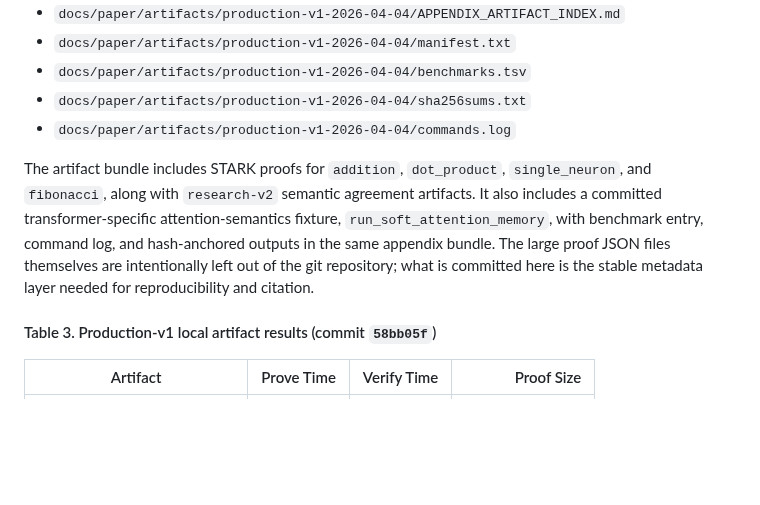
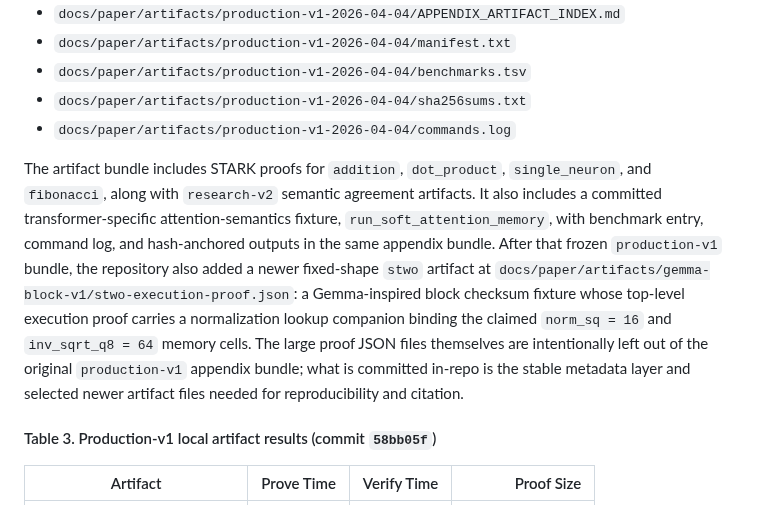
Before and after one commit to omarespejel/llm-provable-computer, a Markdown page: docs/paper/stark-transformer-alignment-2026.md, the part around the change. Drawn GitHub-style; blank space fills up the shorter version.

Commit message:
Document Gemma block artifact

```diff
--- a/docs/paper/stark-transformer-alignment-2026.md
+++ b/docs/paper/stark-transformer-alignment-2026.md
@@ -293,7 +293,7 @@ On April 4, 2026, we generated a `production-v1` reproducibility bundle from exe
 - `docs/paper/artifacts/production-v1-2026-04-04/sha256sums.txt`
 - `docs/paper/artifacts/production-v1-2026-04-04/commands.log`
 
-The artifact bundle includes STARK proofs for `addition`, `dot_product`, `single_neuron`, and `fibonacci`, along with `research-v2` semantic agreement artifacts. It also includes a committed transformer-specific attention-semantics fixture, `run_soft_attention_memory`, with benchmark entry, command log, and hash-anchored outputs in the same appendix bundle. The large proof JSON files themselves are intentionally left out of the git repository; what is committed here is the stable metadata layer needed for reproducibility and citation.
+The artifact bundle includes STARK proofs for `addition`, `dot_product`, `single_neuron`, and `fibonacci`, along with `research-v2` semantic agreement artifacts. It also includes a committed transformer-specific attention-semantics fixture, `run_soft_attention_memory`, with benchmark entry, command log, and hash-anchored outputs in the same appendix bundle. After that frozen `production-v1` bundle, the repository also added a newer fixed-shape `stwo` artifact at `docs/paper/artifacts/gemma-block-v1/stwo-execution-proof.json`: a Gemma-inspired block checksum fixture whose top-level execution proof carries a normalization lookup companion binding the claimed `norm_sq = 16` and `inv_sqrt_q8 = 64` memory cells. The large proof JSON files themselves are intentionally left out of the original `production-v1` appendix bundle; what is committed in-repo is the stable metadata layer and selected newer artifact files needed for reproducibility and citation.
 
 #### Table 3. Production-v1 local artifact results (commit `58bb05f`)
 
```
